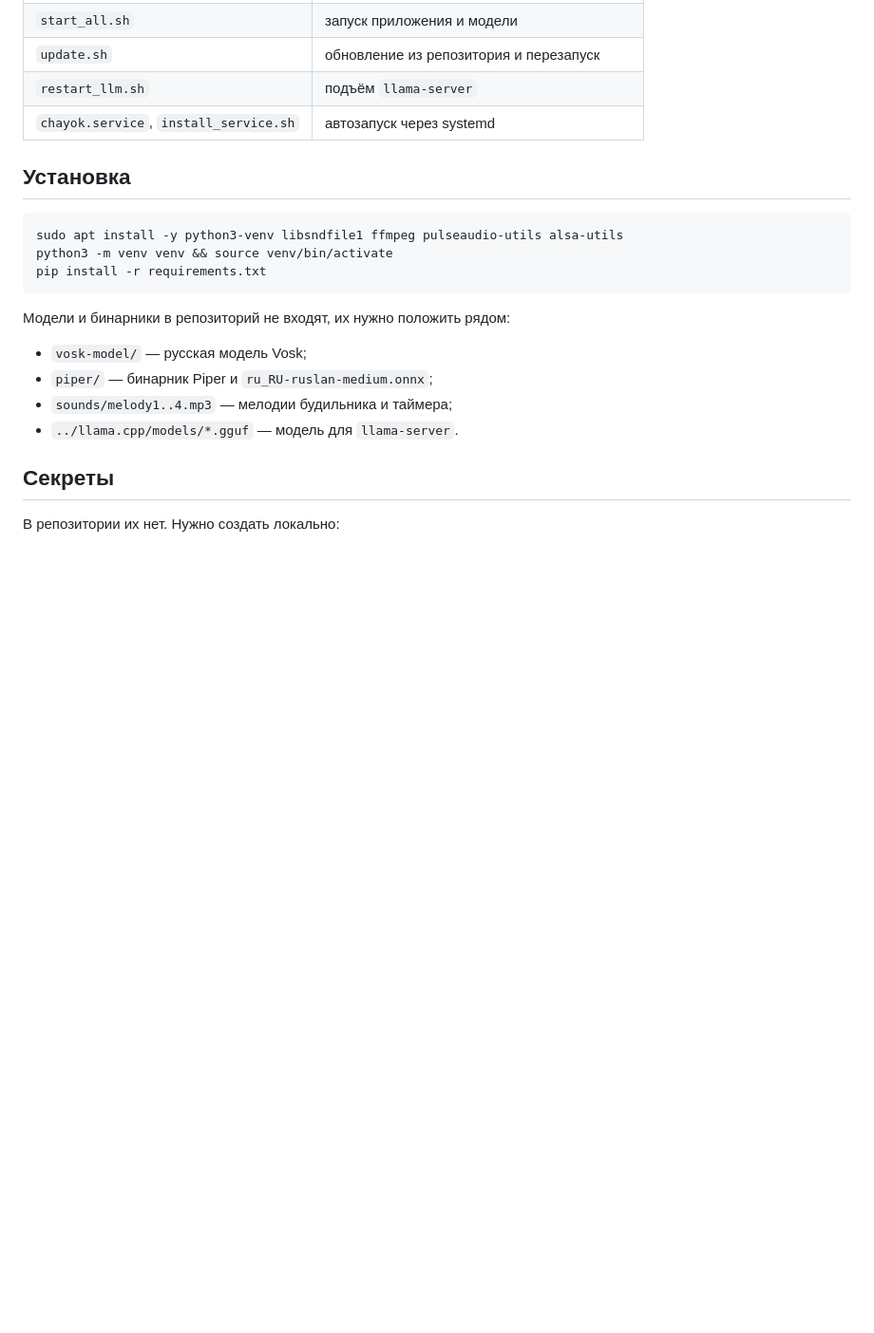
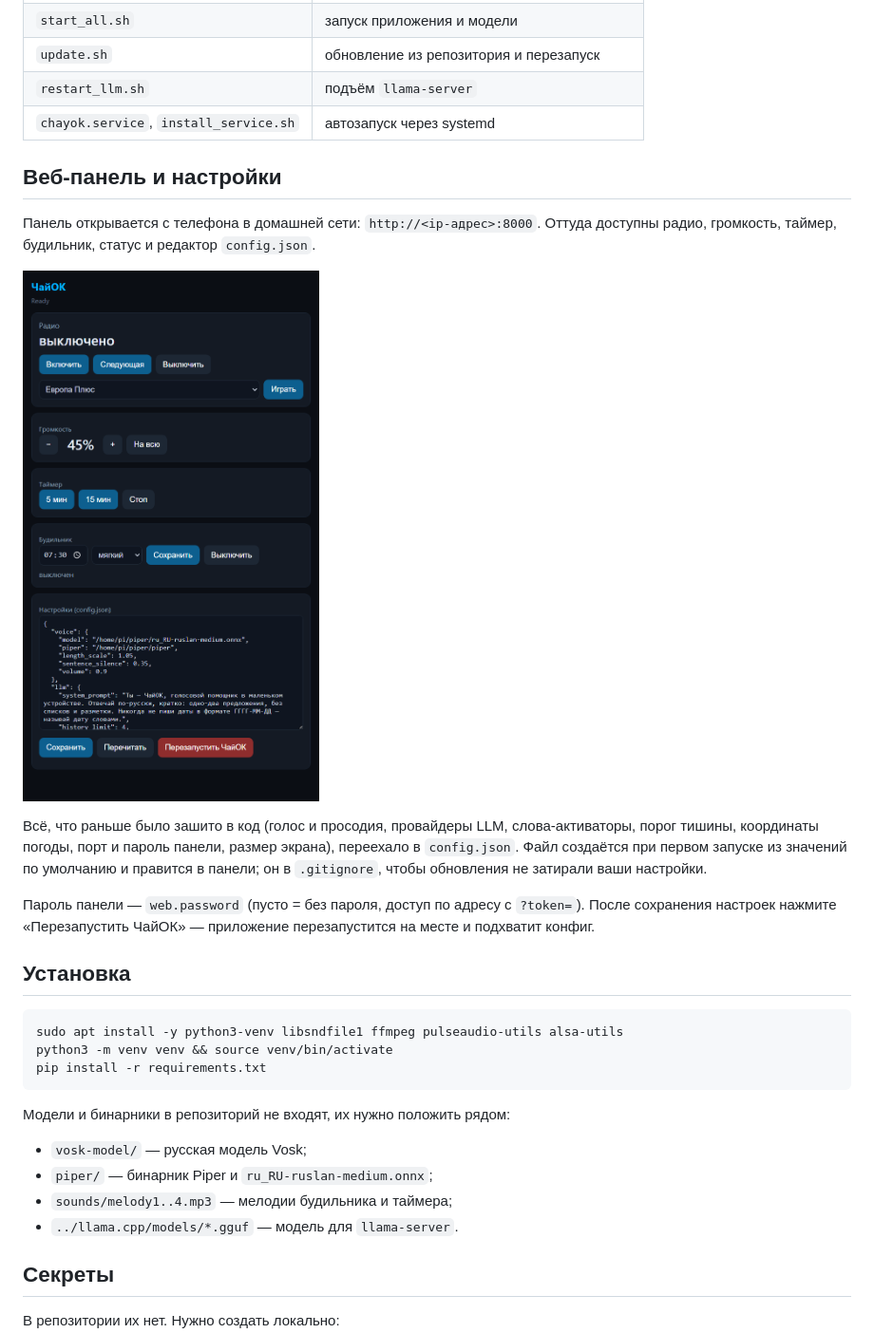
Before and after one commit to ilabolAfk/ChayOK, a Markdown page: README.md, the part around the change. Shown at 95% size. Rendered like a GitHub page; pictures changed too: docs/screenshots/screen-web.png (added); blank space fills up the shorter version.

Commit message:
Веб-панель и config.json вместо хардкода, служба с Restart=always

````diff
--- a/README.md
+++ b/README.md
@@ -58,6 +58,22 @@
 | `restart_llm.sh` | подъём `llama-server` |
 | `chayok.service`, `install_service.sh` | автозапуск через systemd |
 
+## Веб-панель и настройки
+
+Панель открывается с телефона в домашней сети: `http://<ip-адрес>:8000`.
+Оттуда доступны радио, громкость, таймер, будильник, статус и редактор `config.json`.
+
+![Веб-панель](docs/screenshots/screen-web.png)
+
+Всё, что раньше было зашито в код (голос и просодия, провайдеры LLM, слова-активаторы,
+порог тишины, координаты погоды, порт и пароль панели, размер экрана), переехало в
+`config.json`. Файл создаётся при первом запуске из значений по умолчанию и правится
+в панели; он в `.gitignore`, чтобы обновления не затирали ваши настройки.
+
+Пароль панели — `web.password` (пусто = без пароля, доступ по адресу с `?token=`).
+После сохранения настроек нажмите «Перезапустить ЧайОК» — приложение перезапустится
+на месте и подхватит конфиг.
+
 ## Установка
 
 ```bash
````
Also changed, not shown: 7 other files.
